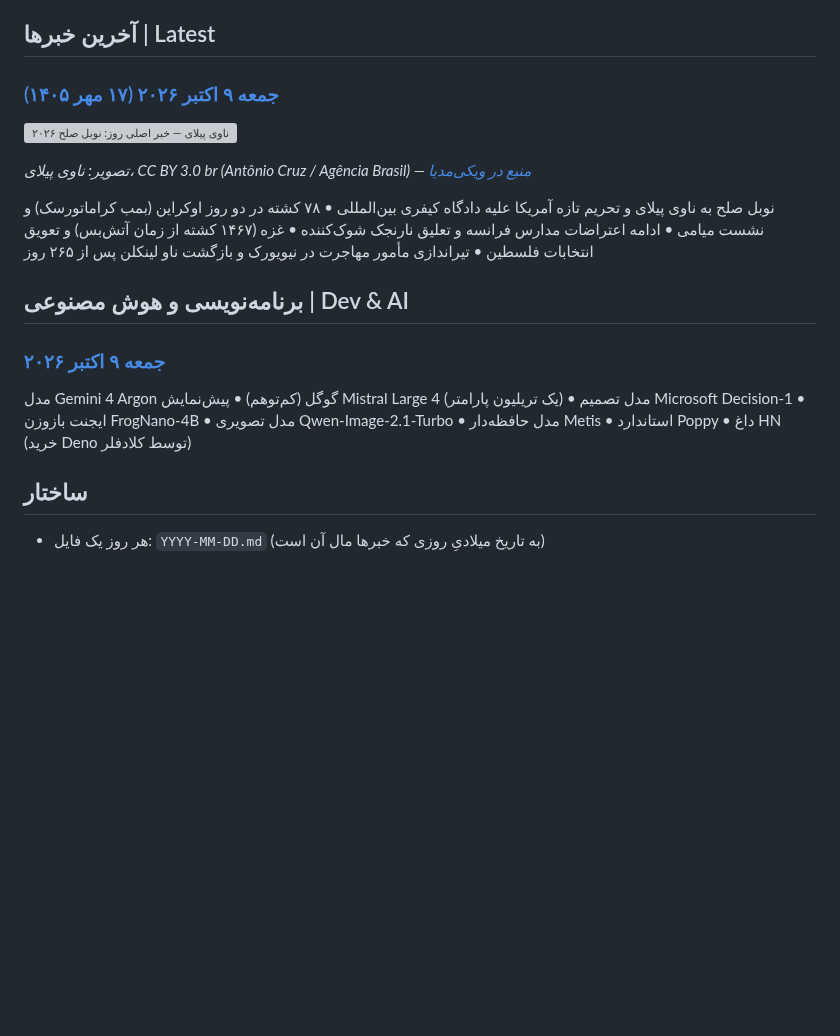
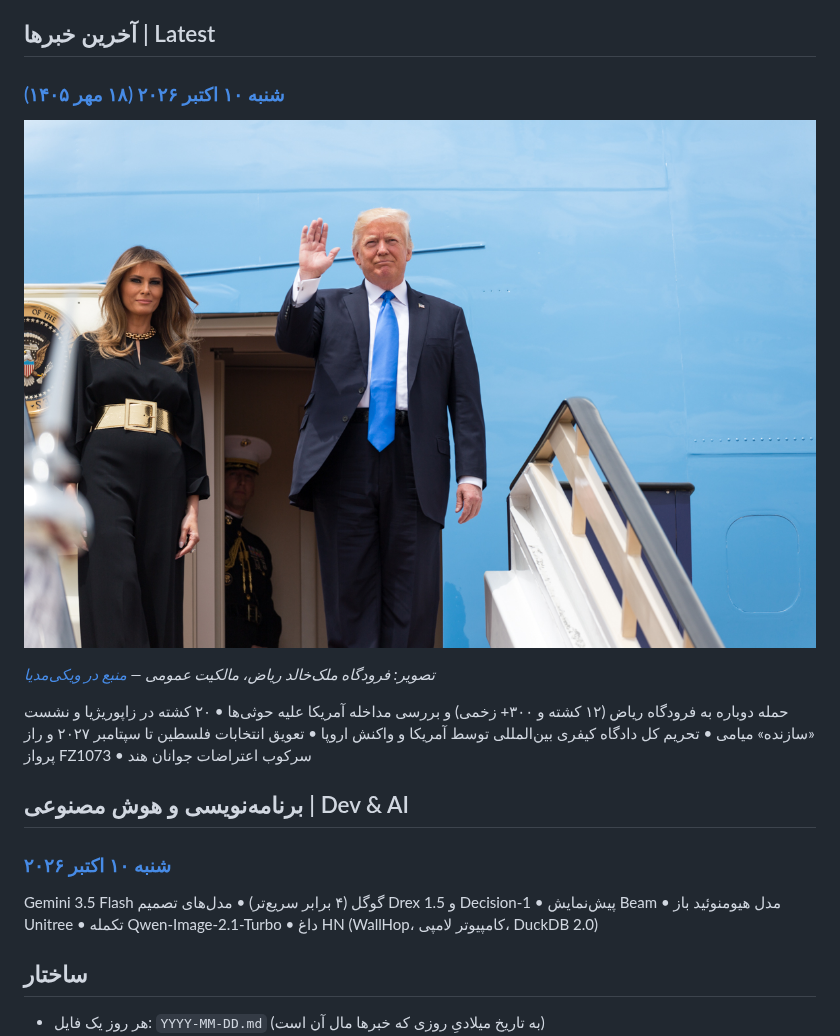
Before and after one commit to mahdyaralipor/daily-news-fa, a Markdown page: README.md, the part around one of its changes. GitHub-like rendering; pictures changed too: images/2026-10-10-riyadh.jpg (added); blank space fills up the shorter version; grey boxes are pictures that could not be loaded.

```diff
--- a/README.md
+++ b/README.md
@@ -6,19 +6,19 @@ Every day, the previous day's top news in Persian, with sources.
 
 ## آخرین خبرها | Latest
 
-### [جمعه ۹ اکتبر ۲۰۲۶ (۱۷ مهر ۱۴۰۵)](2026-10-09.md)
+### [شنبه ۱۰ اکتبر ۲۰۲۶ (۱۸ مهر ۱۴۰۵)](2026-10-10.md)
 
-![ناوی پیلای — خبر اصلی روز: نوبل صلح ۲۰۲۶](images/2026-10-09-pillay.jpg)
+![فرودگاه ملک‌خالد ریاض — خبر اصلی روز: حمله موشکی و ۱۲ کشته](images/2026-10-10-riyadh.jpg)
 
-*تصویر: ناوی پیلای، CC BY 3.0 br (Antônio Cruz / Agência Brasil) — [منبع در ویکی‌مدیا](https://commons.wikimedia.org/wiki/File:Navanethem_Pillay.jpg)*
+*تصویر: فرودگاه ملک‌خالد ریاض، مالکیت عمومی — [منبع در ویکی‌مدیا](https://commons.wikimedia.org/wiki/File:Riyadh-airport.jpg)*
 
-نوبل صلح به ناوی پیلای و تحریم تازه آمریکا علیه دادگاه کیفری بین‌المللی • ۷۸ کشته در دو روز اوکراین (بمب کراماتورسک) و نشست میامی • ادامه اعتراضات مدارس فرانسه و تعلیق نارنجک شوک‌کننده • غزه (۱۴۶۷ کشته از زمان آتش‌بس) و تعویق انتخابات فلسطین • تیراندازی مأمور مهاجرت در نیویورک و بازگشت ناو لینکلن پس از ۲۶۵ روز
+حمله دوباره به فرودگاه ریاض (۱۲ کشته و ۳۰۰+ زخمی) و بررسی مداخله آمریکا علیه حوثی‌ها • ۲۰ کشته در زاپوریژیا و نشست «سازنده» میامی • تحریم کل دادگاه کیفری بین‌المللی توسط آمریکا و واکنش اروپا • تعویق انتخابات فلسطین تا سپتامبر ۲۰۲۷ و راز پرواز FZ1073 • سرکوب اعتراضات جوانان هند
 
 ## برنامه‌نویسی و هوش مصنوعی | Dev & AI
 
-### [جمعه ۹ اکتبر ۲۰۲۶](dev-ai-2026-10-09.md)
+### [شنبه ۱۰ اکتبر ۲۰۲۶](dev-ai-2026-10-10.md)
 
-مدل Gemini 4 Argon گوگل (کم‌توهم) • پیش‌نمایش Mistral Large 4 (یک تریلیون پارامتر) • مدل تصمیم Microsoft Decision-1 • ایجنت بازوزن FrogNano-4B • مدل تصویری Qwen-Image-2.1-Turbo • مدل حافظه‌دار Metis • استاندارد Poppy • داغ HN (خرید Deno توسط کلادفلر)
+Gemini 3.5 Flash گوگل (۴ برابر سریع‌تر) • مدل‌های تصمیم Drex 1.5 و Decision-1 • پیش‌نمایش Beam • مدل هیومنوئید باز Unitree • تکمله Qwen-Image-2.1-Turbo • داغ HN (WallHop، کامپیوتر لامپی، DuckDB 2.0)
 
 ## ساختار
 
```
Also changed, not shown: other parts of README.md (+2 -0 lines), 2026-10-10.md (added, +58 -0 lines), dev-ai-2026-10-10.md (added, +21 -0 lines).
